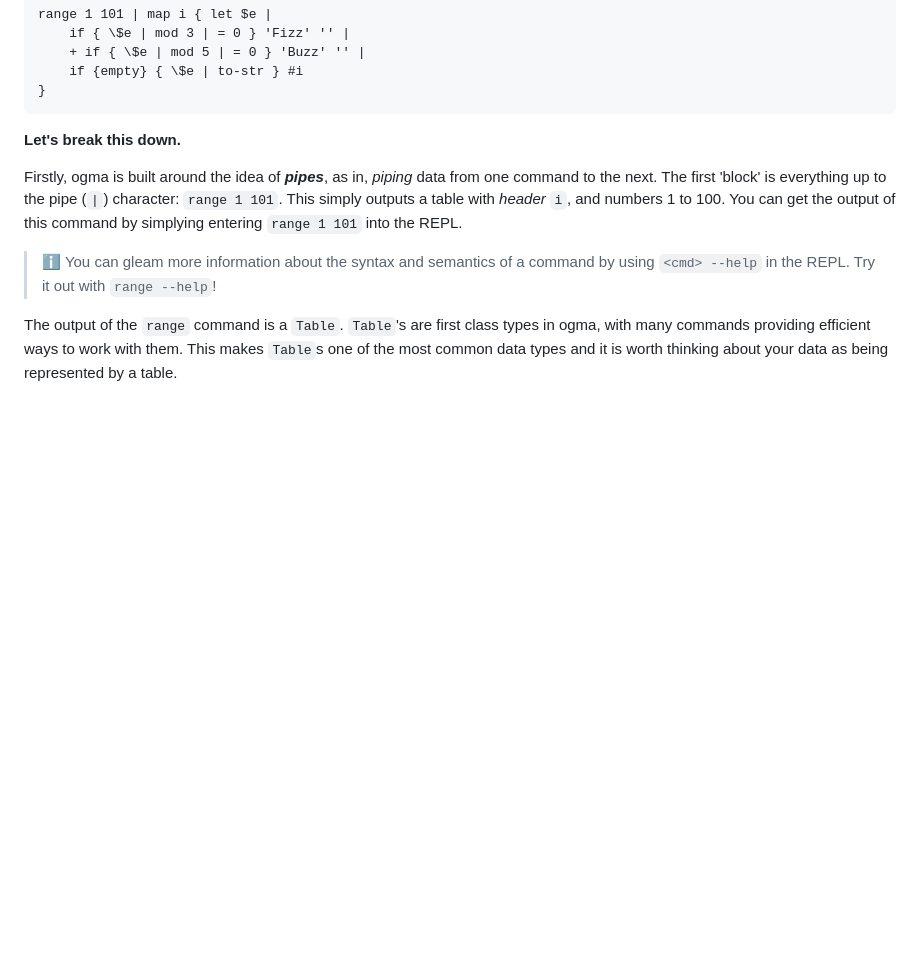
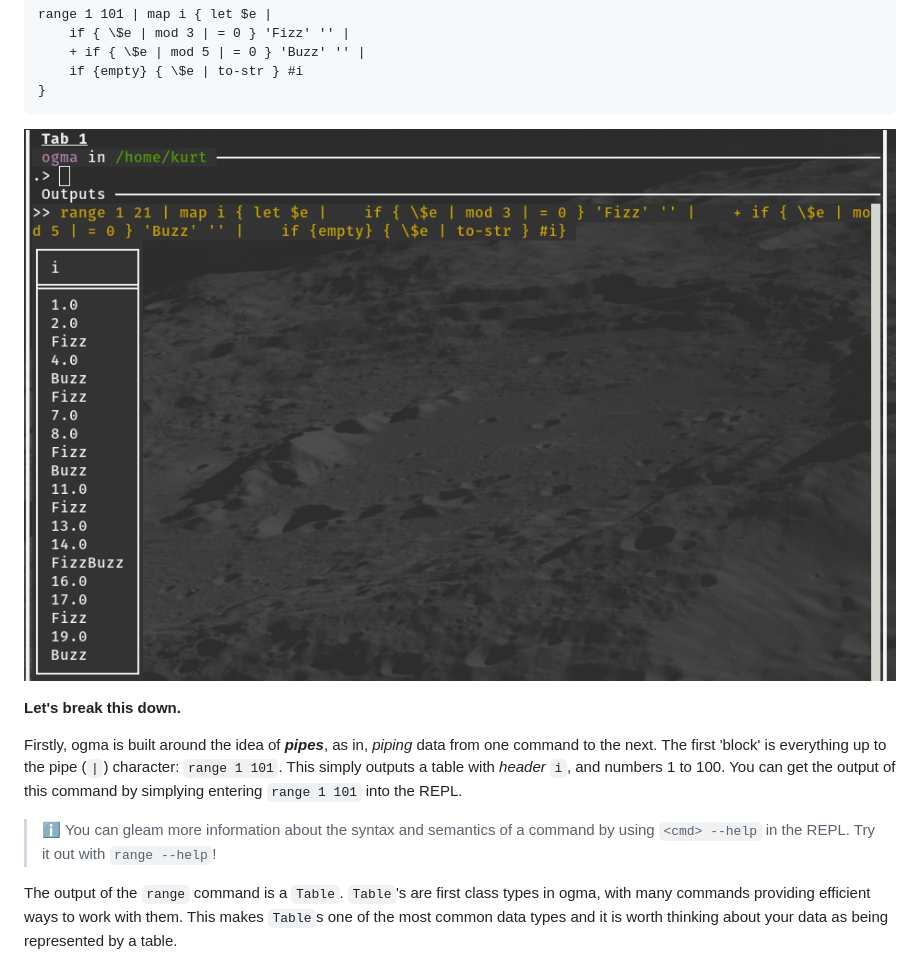
Before and after one commit to kdr-aus/ogma, a Markdown page: docs/02 Getting Started/2.2 FizzBuzz.md, the part around the change. Rendered like a GitHub page; pictures changed too: docs/assets/fizz-buzz.png (added); blank space fills up the shorter version.

````diff
--- a/docs/02 Getting Started/2.2 FizzBuzz.md
+++ b/docs/02 Getting Started/2.2 FizzBuzz.md
@@ -31,6 +31,8 @@ range 1 101 | map i { let $e |
     if {empty} { \$e | to-str } #i
 }
 ```
+
+![FizzBuzz Example](../assets/fizz-buzz.png?raw=true)
 
 **Let's break this down.**
 
````
Also changed, not shown: docs/02 Getting Started/2.1 Installation.md (+4 -2 lines), docs/assets/download.gif (added).
